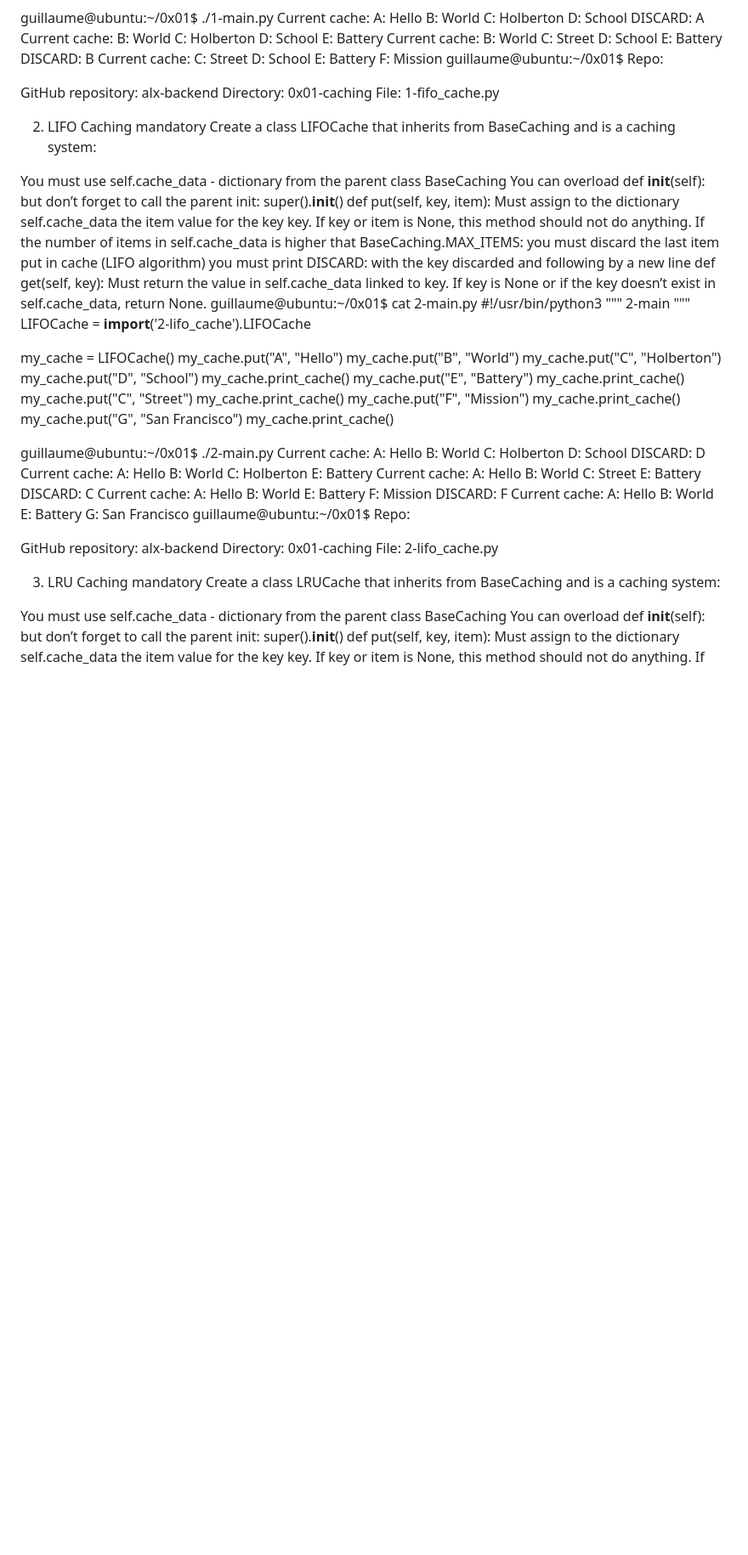
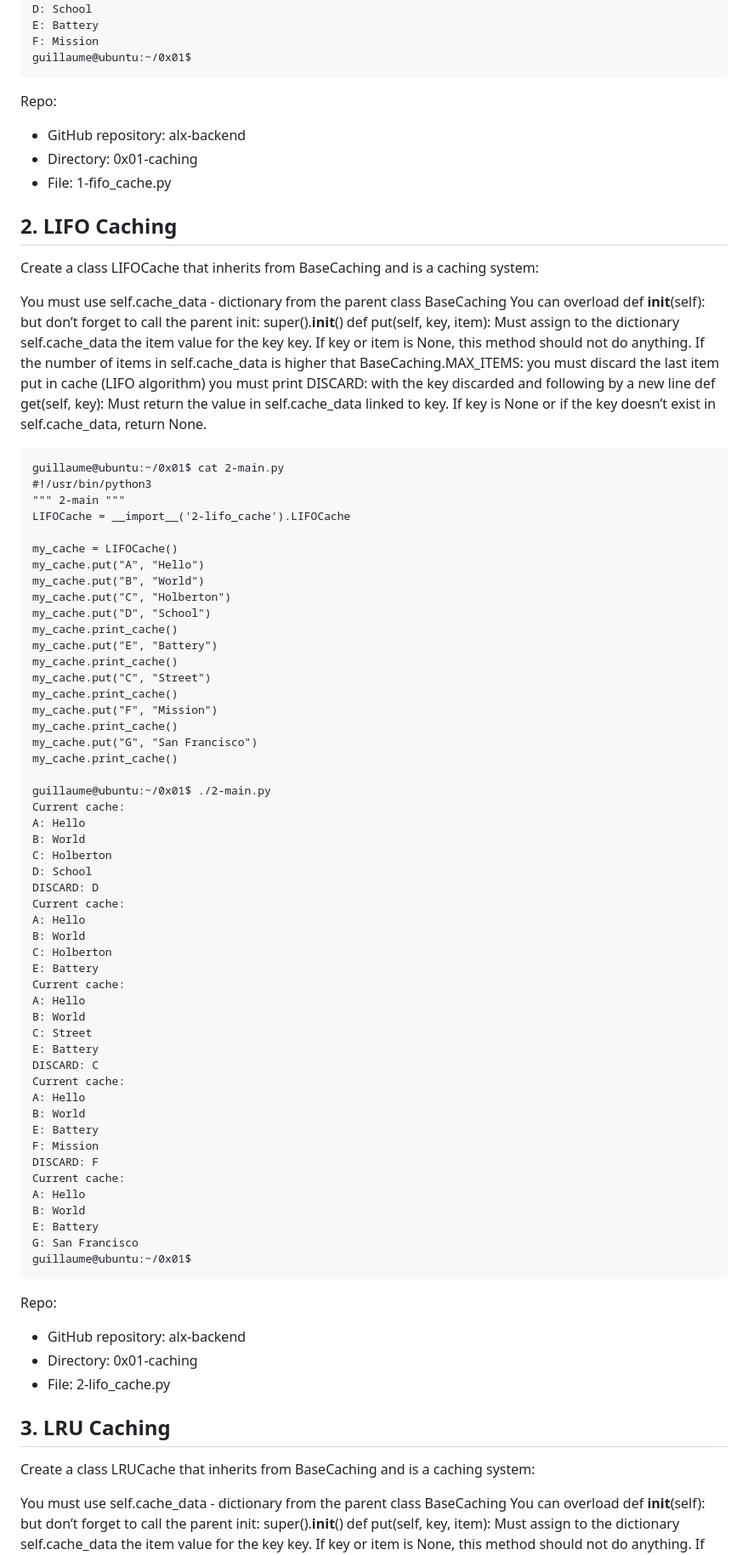
Before and after one commit to AnyumbaKE/alx-backend, a Markdown page: 0x01-caching/README.md, the part around one of its changes. Shown at 85% size. Drawn GitHub-style; blank space fills up the shorter version.

````diff
--- a/0x01-caching/README.md
+++ b/0x01-caching/README.md
@@ -197,14 +197,15 @@ D: School
 E: Battery
 F: Mission
 guillaume@ubuntu:~/0x01$
+```
 Repo:
 
-GitHub repository: alx-backend
-Directory: 0x01-caching
-File: 1-fifo_cache.py
+- GitHub repository: alx-backend
+- Directory: 0x01-caching
+- File: 1-fifo_cache.py
 
-2. LIFO Caching
-mandatory
+## 2. LIFO Caching
+
 Create a class LIFOCache that inherits from BaseCaching and is a caching system:
 
 You must use self.cache_data - dictionary from the parent class BaseCaching
@@ -218,6 +219,7 @@ you must print DISCARD: with the key discarded and following by a new line
 def get(self, key):
 Must return the value in self.cache_data linked to key.
 If key is None or if the key doesn’t exist in self.cache_data, return None.
+```
 guillaume@ubuntu:~/0x01$ cat 2-main.py
 #!/usr/bin/python3
 """ 2-main """
@@ -268,14 +270,15 @@ B: World
 E: Battery
 G: San Francisco
 guillaume@ubuntu:~/0x01$
+```
 Repo:
 
-GitHub repository: alx-backend
-Directory: 0x01-caching
-File: 2-lifo_cache.py
+- GitHub repository: alx-backend
+- Directory: 0x01-caching
+- File: 2-lifo_cache.py
 
-3. LRU Caching
-mandatory
+## 3. LRU Caching
+
 Create a class LRUCache that inherits from BaseCaching and is a caching system:
 
 You must use self.cache_data - dictionary from the parent class BaseCaching
````
Also changed, not shown: other parts of 0x01-caching/README.md (+48 -42 lines).
